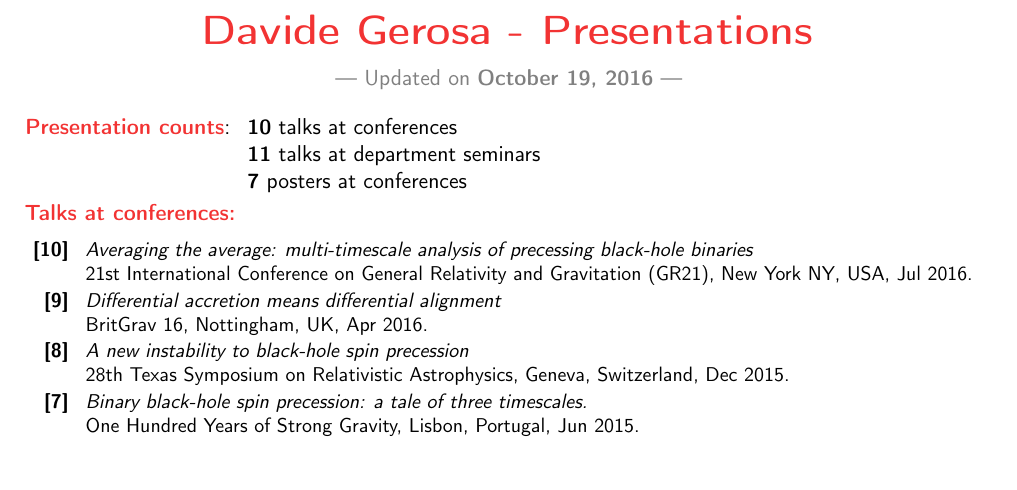
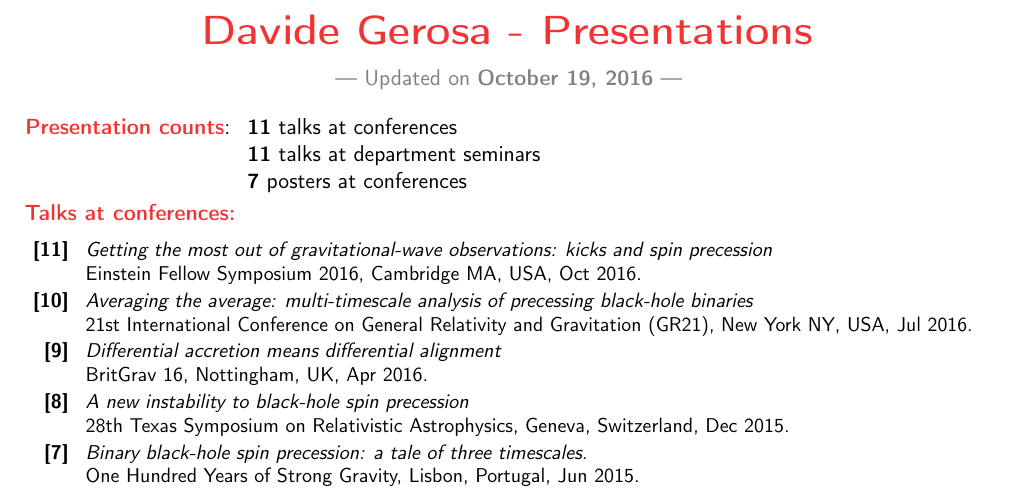
Before and after one commit to dgerosa/CV, a LaTeX CV (talklist.tex): part of page 1 of 2, cut so that both start at the same text, the shorter picture padded with empty space. Compiled offline with pdfLaTeX.

Commit message:
talk at Einstein Fellows Symposium

```diff
--- a/talklist.tex
+++ b/talklist.tex
@@ -75,7 +75,7 @@
 
 \begin{tabular}{rcl}
 \textcolor{red}{\textbf{Presentation counts}}: &\hspace{0.3cm}
-&{\textbf{10} talks at conferences}
+&{\textbf{11} talks at conferences}
 \\
 & &{\textbf{11} talks at department seminars}
  \\
@@ -89,6 +89,9 @@
 
 \cvitem{}{\small
 \hspace{-1cm}\begin{longtable}{rp{0.3cm}p{15.8cm}}
+\textbf{[11]} & & \textit{Getting the most out of gravitational-wave observations: kicks and spin precession}
+\newline{}Einstein Fellow Symposium 2016, Cambridge MA, USA, Oct 2016.
+\vspace{0.05cm}\\
 \textbf{[10]} & & \textit{Averaging the average: multi-timescale analysis of precessing black-hole binaries}
 \newline{}21st International Conference on General Relativity and Gravitation (GR21), New York NY, USA, Jul 2016.
 \vspace{0.05cm}\\
```
Also changed, not shown: CV.tex (+2 -2 lines).
